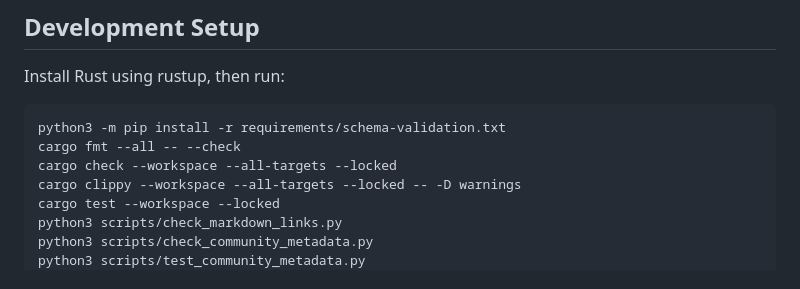
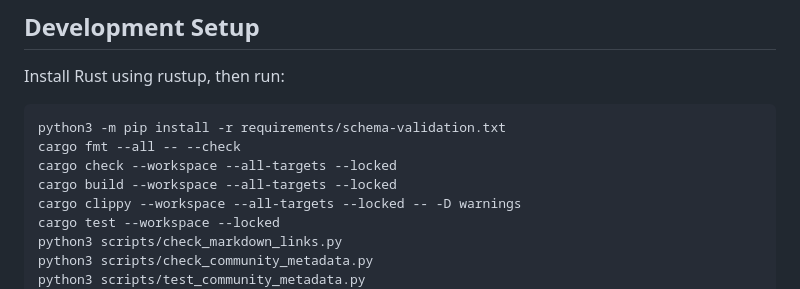
Before and after one commit to constmark/bloom, a Markdown page: CONTRIBUTING.md, the part around the change. Rendered like a GitHub page.

Commit message:
docs: document full workspace compile check

```diff
--- a/CONTRIBUTING.md
+++ b/CONTRIBUTING.md
@@ -11,6 +11,7 @@ Install Rust using rustup, then run:
 python3 -m pip install -r requirements/schema-validation.txt
 cargo fmt --all -- --check
 cargo check --workspace --all-targets --locked
+cargo build --workspace --all-targets --locked
 cargo clippy --workspace --all-targets --locked -- -D warnings
 cargo test --workspace --locked
 python3 scripts/check_markdown_links.py
```
